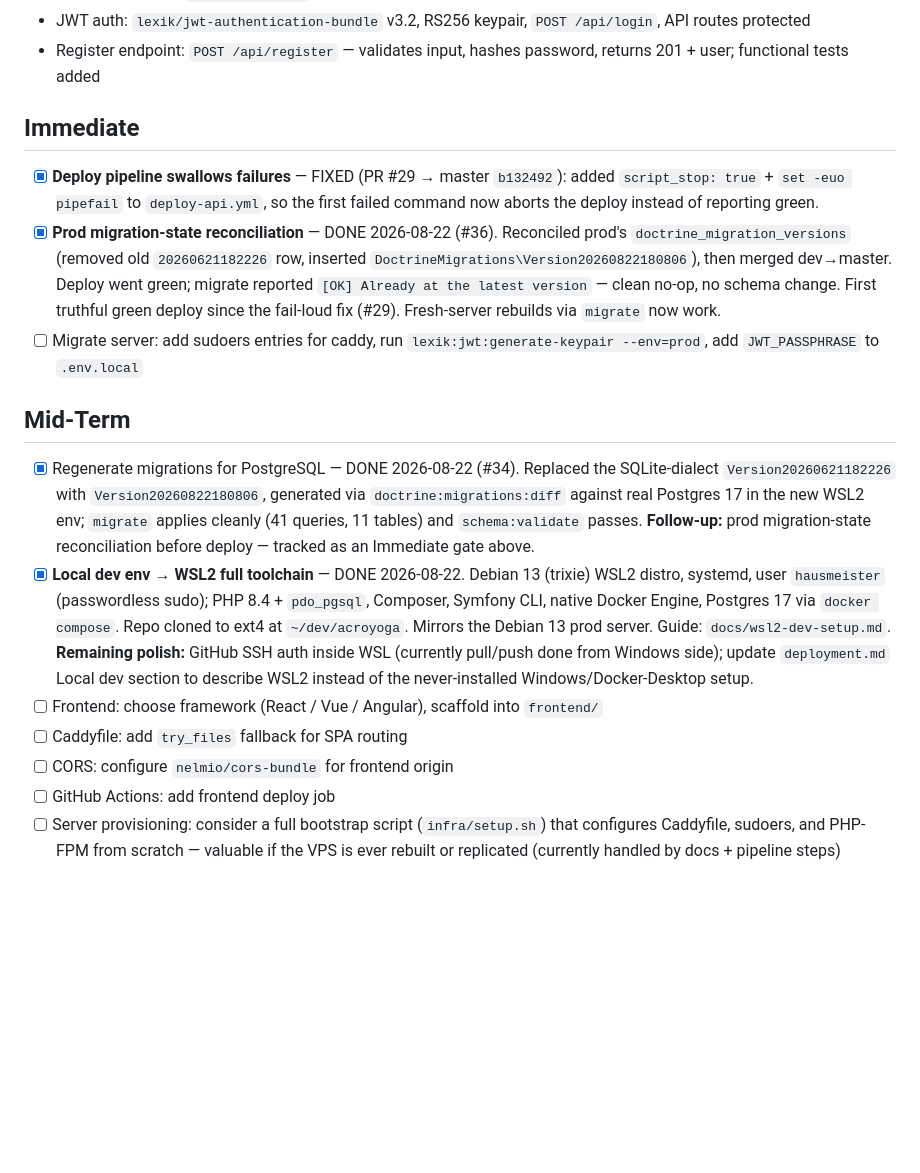
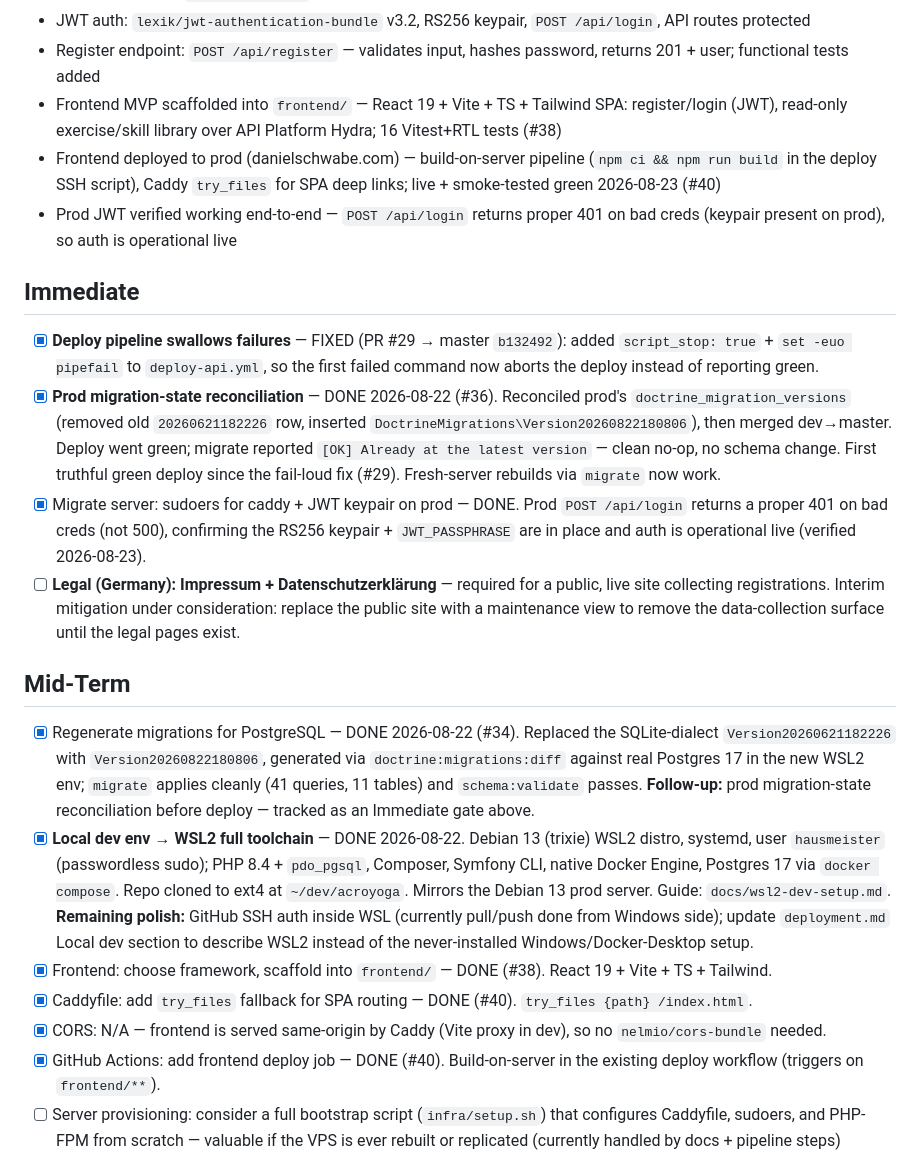
Before and after one commit to shorouja/acroyoga, a Markdown page: docs/ROADMAP.md, the part around the change. Drawn GitHub-style; blank space fills up the shorter version.

Commit message:
docs: mark frontend deploy + prod JWT done; flag Germany legal pages next

```diff
--- a/docs/ROADMAP.md
+++ b/docs/ROADMAP.md
@@ -21,20 +21,24 @@
 - Caddyfile in repo (`infra/Caddyfile`), copied to server on every deploy — rebuild-safe
 - JWT auth: `lexik/jwt-authentication-bundle` v3.2, RS256 keypair, `POST /api/login`, API routes protected
 - Register endpoint: `POST /api/register` — validates input, hashes password, returns 201 + user; functional tests added
+- Frontend MVP scaffolded into `frontend/` — React 19 + Vite + TS + Tailwind SPA: register/login (JWT), read-only exercise/skill library over API Platform Hydra; 16 Vitest+RTL tests (#38)
+- Frontend deployed to prod (danielschwabe.com) — build-on-server pipeline (`npm ci && npm run build` in the deploy SSH script), Caddy `try_files` for SPA deep links; live + smoke-tested green 2026-08-23 (#40)
+- Prod JWT verified working end-to-end — `POST /api/login` returns proper 401 on bad creds (keypair present on prod), so auth is operational live
 
 ## Immediate
 
 - [x] **Deploy pipeline swallows failures** — FIXED (PR #29 → master `b132492`): added `script_stop: true` + `set -euo pipefail` to `deploy-api.yml`, so the first failed command now aborts the deploy instead of reporting green.
 - [x] **Prod migration-state reconciliation** — DONE 2026-08-22 (#36). Reconciled prod's `doctrine_migration_versions` (removed old `20260621182226` row, inserted `DoctrineMigrations\Version20260822180806`), then merged dev→master. Deploy went green; migrate reported `[OK] Already at the latest version` — clean no-op, no schema change. First truthful green deploy since the fail-loud fix (#29). Fresh-server rebuilds via `migrate` now work.
-- [ ] Migrate server: add sudoers entries for caddy, run `lexik:jwt:generate-keypair --env=prod`, add `JWT_PASSPHRASE` to `.env.local`
+- [x] Migrate server: sudoers for caddy + JWT keypair on prod — DONE. Prod `POST /api/login` returns a proper 401 on bad creds (not 500), confirming the RS256 keypair + `JWT_PASSPHRASE` are in place and auth is operational live (verified 2026-08-23).
+- [ ] **Legal (Germany): Impressum + Datenschutzerklärung** — required for a public, live site collecting registrations. Interim mitigation under consideration: replace the public site with a maintenance view to remove the data-collection surface until the legal pages exist.
 
 ## Mid-Term
 - [x] Regenerate migrations for PostgreSQL — DONE 2026-08-22 (#34). Replaced the SQLite-dialect `Version20260621182226` with `Version20260822180806`, generated via `doctrine:migrations:diff` against real Postgres 17 in the new WSL2 env; `migrate` applies cleanly (41 queries, 11 tables) and `schema:validate` passes. **Follow-up:** prod migration-state reconciliation before deploy — tracked as an Immediate gate above.
 - [x] **Local dev env → WSL2 full toolchain** — DONE 2026-08-22. Debian 13 (trixie) WSL2 distro, systemd, user `hausmeister` (passwordless sudo); PHP 8.4 + `pdo_pgsql`, Composer, Symfony CLI, native Docker Engine, Postgres 17 via `docker compose`. Repo cloned to ext4 at `~/dev/acroyoga`. Mirrors the Debian 13 prod server. Guide: `docs/wsl2-dev-setup.md`. **Remaining polish:** GitHub SSH auth inside WSL (currently pull/push done from Windows side); update `deployment.md` Local dev section to describe WSL2 instead of the never-installed Windows/Docker-Desktop setup.
-- [ ] Frontend: choose framework (React / Vue / Angular), scaffold into `frontend/`
-- [ ] Caddyfile: add `try_files` fallback for SPA routing
-- [ ] CORS: configure `nelmio/cors-bundle` for frontend origin
-- [ ] GitHub Actions: add frontend deploy job
+- [x] Frontend: choose framework, scaffold into `frontend/` — DONE (#38). React 19 + Vite + TS + Tailwind.
+- [x] Caddyfile: add `try_files` fallback for SPA routing — DONE (#40). `try_files {path} /index.html`.
+- [x] CORS: N/A — frontend is served same-origin by Caddy (Vite proxy in dev), so no `nelmio/cors-bundle` needed.
+- [x] GitHub Actions: add frontend deploy job — DONE (#40). Build-on-server in the existing deploy workflow (triggers on `frontend/**`).
 - [ ] Server provisioning: consider a full bootstrap script (`infra/setup.sh`) that configures Caddyfile, sudoers, and PHP-FPM from scratch — valuable if the VPS is ever rebuilt or replicated (currently handled by docs + pipeline steps)
 
 ## Operations
```
